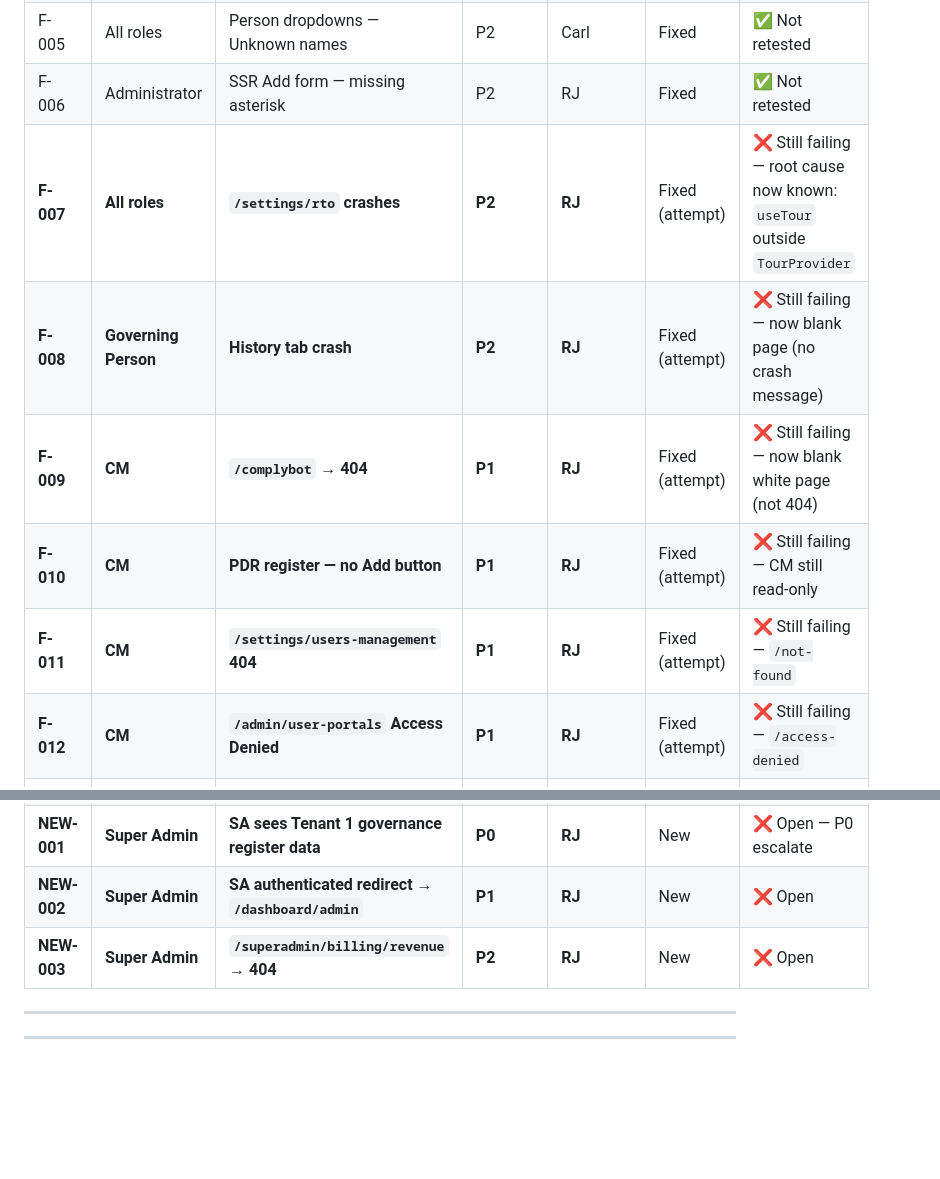
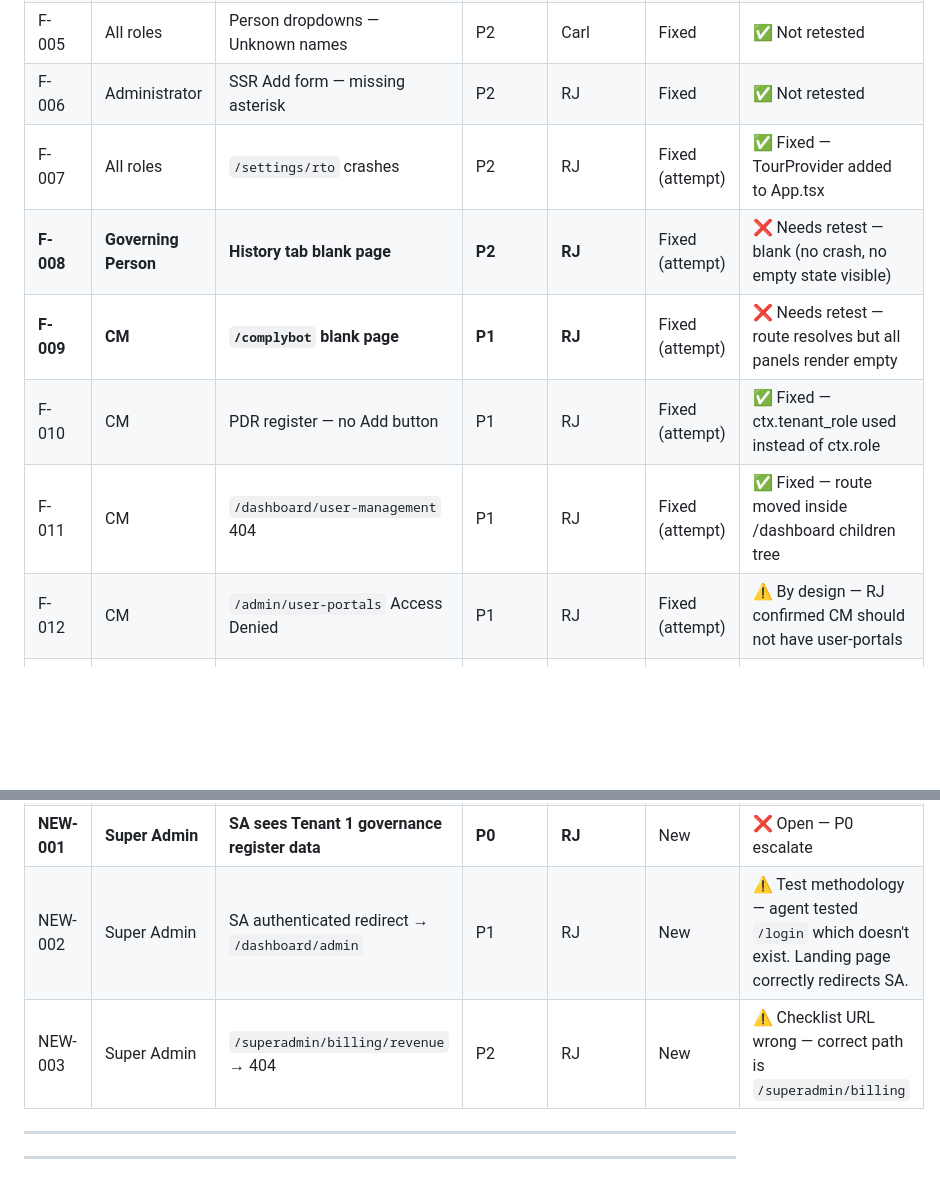
Before and after one commit to ComplyHub-ai/complyhub-kb, a Markdown page: reference/seed-qa-findings.md, 2 parts joined by grey strips. GitHub-like rendering; blank space fills up the shorter version.

Commit message:
Update findings: F-007/F-010/F-011 fixed, NEW-002/003 are test errors
F-007: TourProvider added to App.tsx
F-010: ctx.tenant_role field name fix
F-011: Route moved inside /dashboard tree
F-012: By design — CM should not have user-portals (RJ confirmed)
NEW-002: Test methodology issue — /login route doesn't exist
NEW-003: Wrong checklist URL — correct path is /superadmin/billing

F-008, F-009 still need deeper investigation (blank pages)
NEW-001 P0 still open — SA sees governance data via RLS issue

Co-Authored-By: Claude Sonnet 4.6 (1M context) <noreply@anthropic.com>

```diff
--- a/reference/seed-qa-findings.md
+++ b/reference/seed-qa-findings.md
@@ -34,12 +34,12 @@ Owner guide:
 | F-004 | Administrator | CT Risk Level dropdown | P2 | RJ | Fixed | ✅ Confirmed fixed |
 | F-005 | All roles | Person dropdowns — Unknown names | P2 | Carl | Fixed | ✅ Not retested |
 | F-006 | Administrator | SSR Add form — missing asterisk | P2 | RJ | Fixed | ✅ Not retested |
-| **F-007** | **All roles** | **`/settings/rto` crashes** | **P2** | **RJ** | Fixed (attempt) | ❌ Still failing — root cause now known: `useTour` outside `TourProvider` |
-| **F-008** | **Governing Person** | **History tab crash** | **P2** | **RJ** | Fixed (attempt) | ❌ Still failing — now blank page (no crash message) |
-| **F-009** | **CM** | **`/complybot` → 404** | **P1** | **RJ** | Fixed (attempt) | ❌ Still failing — now blank white page (not 404) |
-| **F-010** | **CM** | **PDR register — no Add button** | **P1** | **RJ** | Fixed (attempt) | ❌ Still failing — CM still read-only |
-| **F-011** | **CM** | **`/settings/users-management` 404** | **P1** | **RJ** | Fixed (attempt) | ❌ Still failing — `/not-found` |
-| **F-012** | **CM** | **`/admin/user-portals` Access Denied** | **P1** | **RJ** | Fixed (attempt) | ❌ Still failing — `/access-denied` |
+| F-007 | All roles | `/settings/rto` crashes | P2 | RJ | Fixed (attempt) | ✅ Fixed — TourProvider added to App.tsx |
+| **F-008** | **Governing Person** | **History tab blank page** | **P2** | **RJ** | Fixed (attempt) | ❌ Needs retest — blank (no crash, no empty state visible) |
+| **F-009** | **CM** | **`/complybot` blank page** | **P1** | **RJ** | Fixed (attempt) | ❌ Needs retest — route resolves but all panels render empty |
+| F-010 | CM | PDR register — no Add button | P1 | RJ | Fixed (attempt) | ✅ Fixed — ctx.tenant_role used instead of ctx.role |
+| F-011 | CM | `/dashboard/user-management` 404 | P1 | RJ | Fixed (attempt) | ✅ Fixed — route moved inside /dashboard children tree |
+| F-012 | CM | `/admin/user-portals` Access Denied | P1 | RJ | Fixed (attempt) | ⚠️ By design — RJ confirmed CM should not have user-portals |
 | **F-013** | **Trainer** | **Products page 404** | **P1** | **RJ** | Fixed (attempt) | ⚠️ Needs retest via nav link — Round 2 tested wrong URL |
 | **F-014** | **Trainer** | **Availability page 404** | **P1** | **RJ** | Fixed (attempt) | ⚠️ Needs retest via nav link — Round 2 tested wrong URL |
 | F-015 | Trainer | TCR write access leak | P1 | RJ | Fixed | ✅ Confirmed fixed |
@@ -51,8 +51,8 @@ Owner guide:
 | F-021 | Consultant | T2 PDR cross-tenant leak (P0) | P0 | RJ | Fixed | ✅ Confirmed fixed — 2 T2 records only, no T1 bleed |
 | F-022 | Consultant | Consultant sub-pages Coming soon | P1 | RJ | Open | ⚠️ Deferred — not built |
 | **NEW-001** | **Super Admin** | **SA sees Tenant 1 governance register data** | **P0** | **RJ** | New | ❌ Open — P0 escalate |
-| **NEW-002** | **Super Admin** | **SA authenticated redirect → `/dashboard/admin`** | **P1** | **RJ** | New | ❌ Open |
-| **NEW-003** | **Super Admin** | **`/superadmin/billing/revenue` → 404** | **P2** | **RJ** | New | ❌ Open |
+| NEW-002 | Super Admin | SA authenticated redirect → `/dashboard/admin` | P1 | RJ | New | ⚠️ Test methodology — agent tested `/login` which doesn't exist. Landing page correctly redirects SA. |
+| NEW-003 | Super Admin | `/superadmin/billing/revenue` → 404 | P2 | RJ | New | ⚠️ Checklist URL wrong — correct path is `/superadmin/billing` |
 
 ---
 
```
